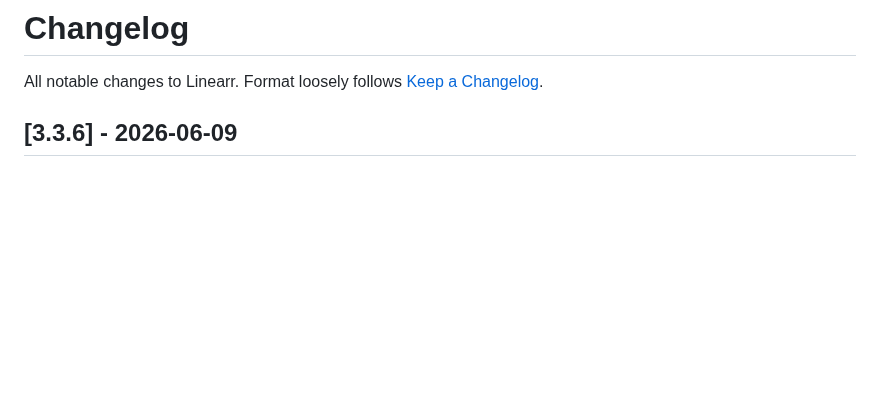
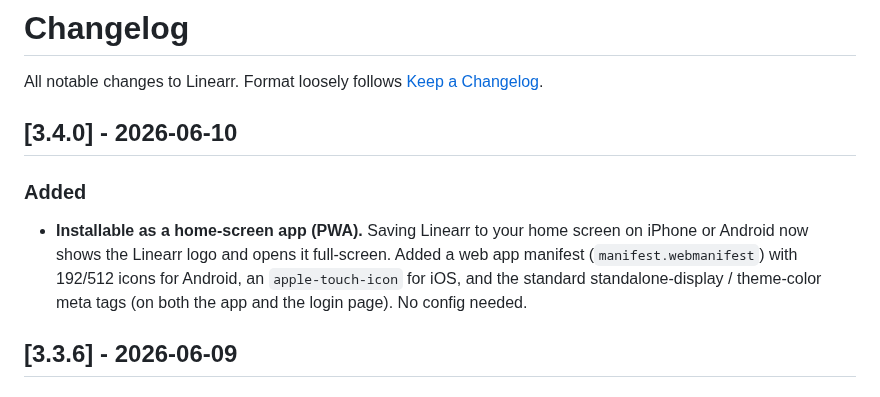
Before and after one commit to gillberg1111/linearr, a Markdown page: CHANGELOG.md, the part around the change. Drawn GitHub-style; blank space fills up the shorter version.

```diff
--- a/CHANGELOG.md
+++ b/CHANGELOG.md
@@ -2,6 +2,16 @@
 
 All notable changes to Linearr. Format loosely follows
 [Keep a Changelog](https://keepachangelog.com/en/1.1.0/).
+
+## [3.4.0] - 2026-06-10
+
+### Added
+
+- **Installable as a home-screen app (PWA).** Saving Linearr to your home screen
+  on iPhone or Android now shows the Linearr logo and opens it full-screen. Added
+  a web app manifest (`manifest.webmanifest`) with 192/512 icons for Android, an
+  `apple-touch-icon` for iOS, and the standard standalone-display / theme-color
+  meta tags (on both the app and the login page). No config needed.
 
 ## [3.3.6] - 2026-06-09
 
```
Also changed, not shown: README.md (+3 -0 lines), static/apple-touch-icon.png (added), static/icon-192.png (added), static/icon-512.png (added), 4 other files.
